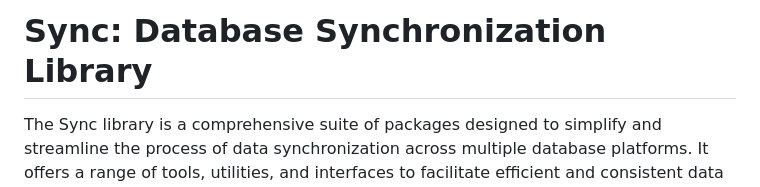
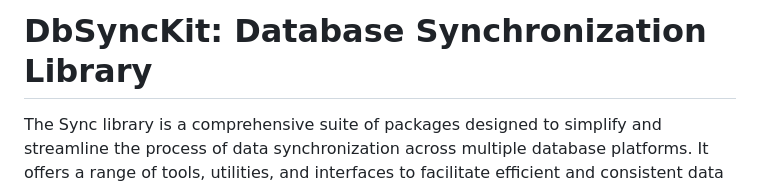
Before and after one commit to DbSyncKit/DbSyncKit, a Markdown page: README.md, the part around the change. Rendered like a GitHub page.

```diff
--- a/README.md
+++ b/README.md
@@ -1,4 +1,4 @@
-# Sync: Database Synchronization Library
+# DbSyncKit: Database Synchronization Library
 
 The Sync library is a comprehensive suite of packages designed to simplify and streamline the process of data synchronization across multiple database platforms. It offers a range of tools, utilities, and interfaces to facilitate efficient and consistent data synchronization operations.
 
```
